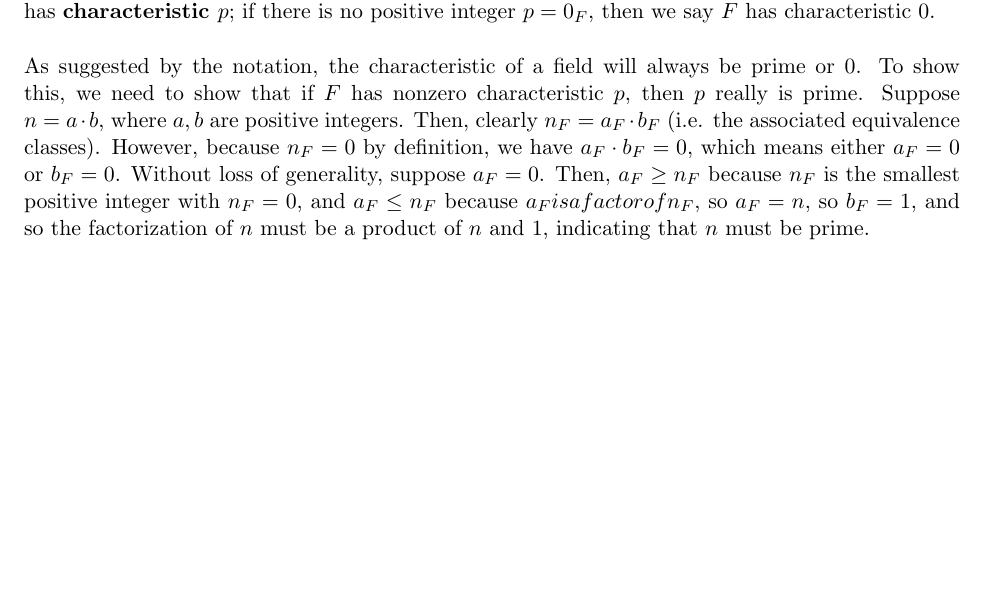
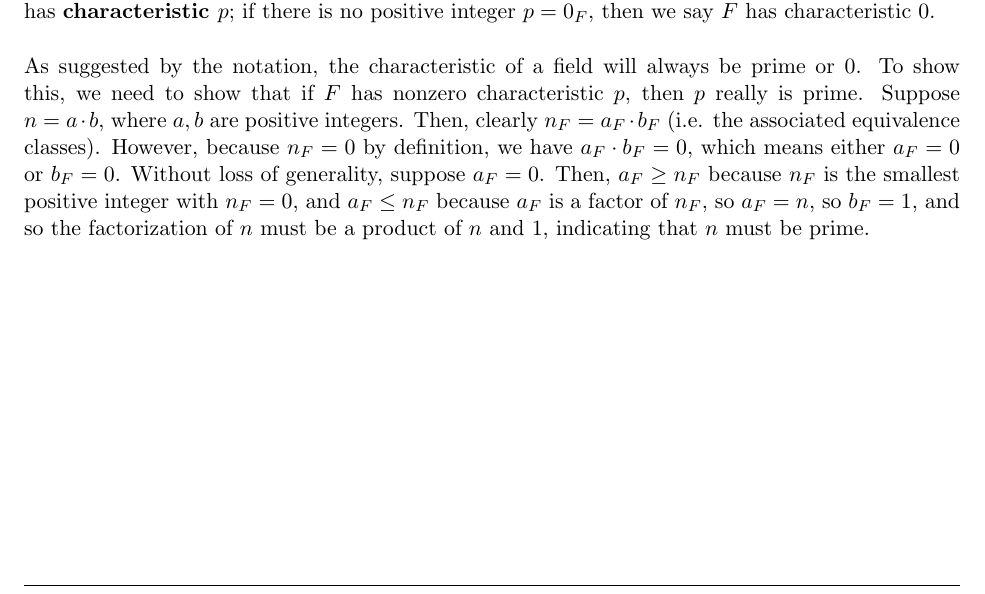
Before and after one commit to dthiagarajan/linear_book, a LaTeX document (book.tex): part of page 8 of 19, cut so that both start at the same text, the shorter picture padded with empty space. Compiled offline with pdfLaTeX.

Commit message:
updated first chapter

```diff
--- a/book.tex
+++ b/book.tex
@@ -127,7 +127,7 @@ Consider arbitrary $[a] \ne [0] \in \Z/p\Z$. We know immediately that $p$ will n
 \\ \\
 \textbf{Definition}: Let $F$ be a field. If $p$ is the smallest positive integer such that $p = 0_F$, we say $F$ has \textbf{characteristic $p$}; if there is no positive integer $p = 0_F$, then we say $F$ has characteristic $0$.
 \\ \\
-As suggested by the notation, the characteristic of a field will always be prime or $0$. To show this, we need to show that if $F$ has nonzero characteristic $p$, then $p$ really is prime. Suppose $n = a \cdot b$, where $a,b$ are positive integers. Then, clearly $n_F = a_F \cdot b_F$ (i.e. the associated equivalence classes). However, because $n_F = 0$ by definition, we have $a_F \cdot b_F = 0$, which means either $a_F = 0$ or $b_F = 0$. Without loss of generality, suppose $a_F = 0$. Then, $a_F \ge n_F$ because $n_F$ is the smallest positive integer with $n_F = 0$, and $a_F \le n_F$ because $a_F is a factor of n_F$, so $a_F = n$, so $b_F = 1$, and so the factorization of $n$ must be a product of $n$ and $1$, indicating that $n$ must be prime.
+As suggested by the notation, the characteristic of a field will always be prime or $0$. To show this, we need to show that if $F$ has nonzero characteristic $p$, then $p$ really is prime. Suppose $n = a \cdot b$, where $a,b$ are positive integers. Then, clearly $n_F = a_F \cdot b_F$ (i.e. the associated equivalence classes). However, because $n_F = 0$ by definition, we have $a_F \cdot b_F = 0$, which means either $a_F = 0$ or $b_F = 0$. Without loss of generality, suppose $a_F = 0$. Then, $a_F \ge n_F$ because $n_F$ is the smallest positive integer with $n_F = 0$, and $a_F \le n_F$ because $a_F$ is a factor of $n_F$, so $a_F = n$, so $b_F = 1$, and so the factorization of $n$ must be a product of $n$ and $1$, indicating that $n$ must be prime.
 \chapter{Vector Spaces, Subspaces and Quotient Spaces}
 
 
```
Also changed, not shown: book.pdf, 4 other files.
